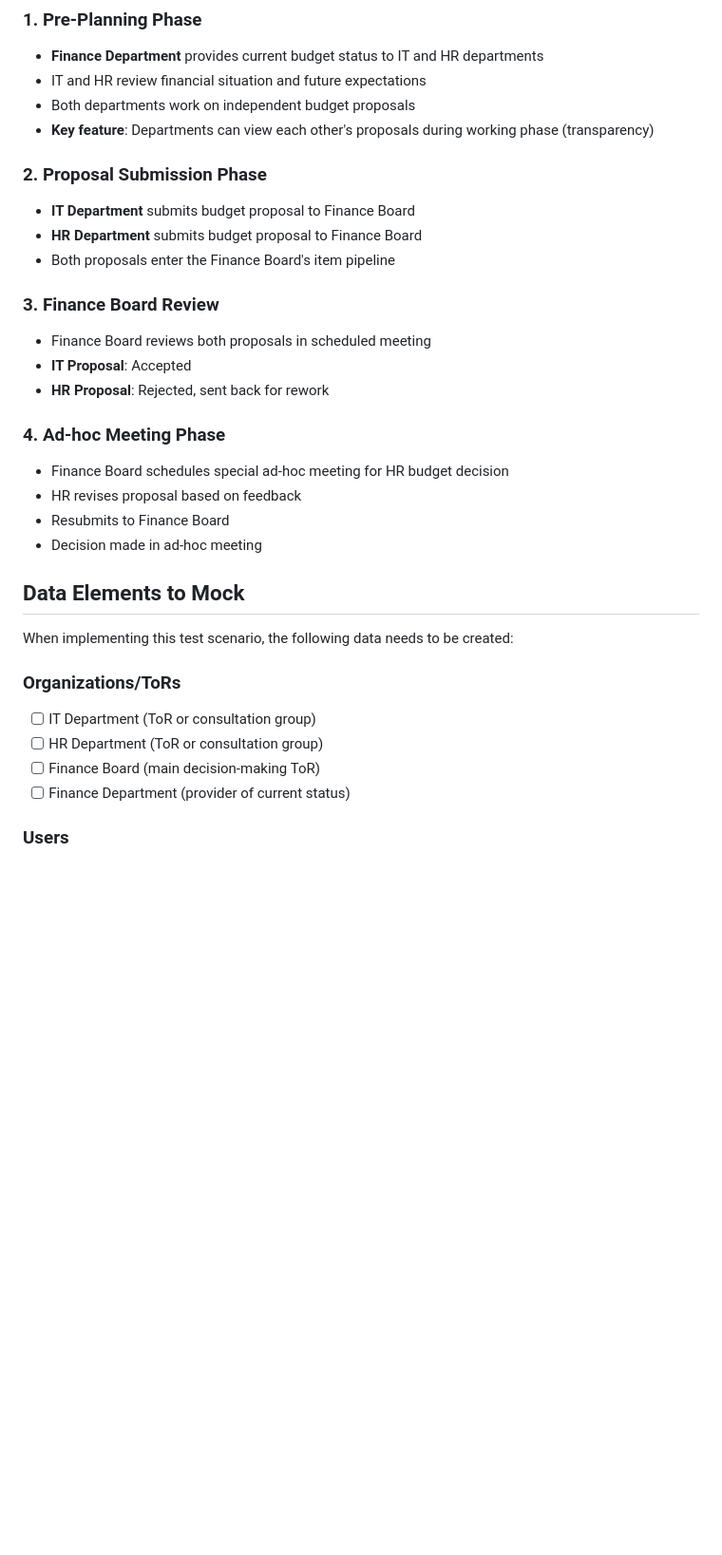
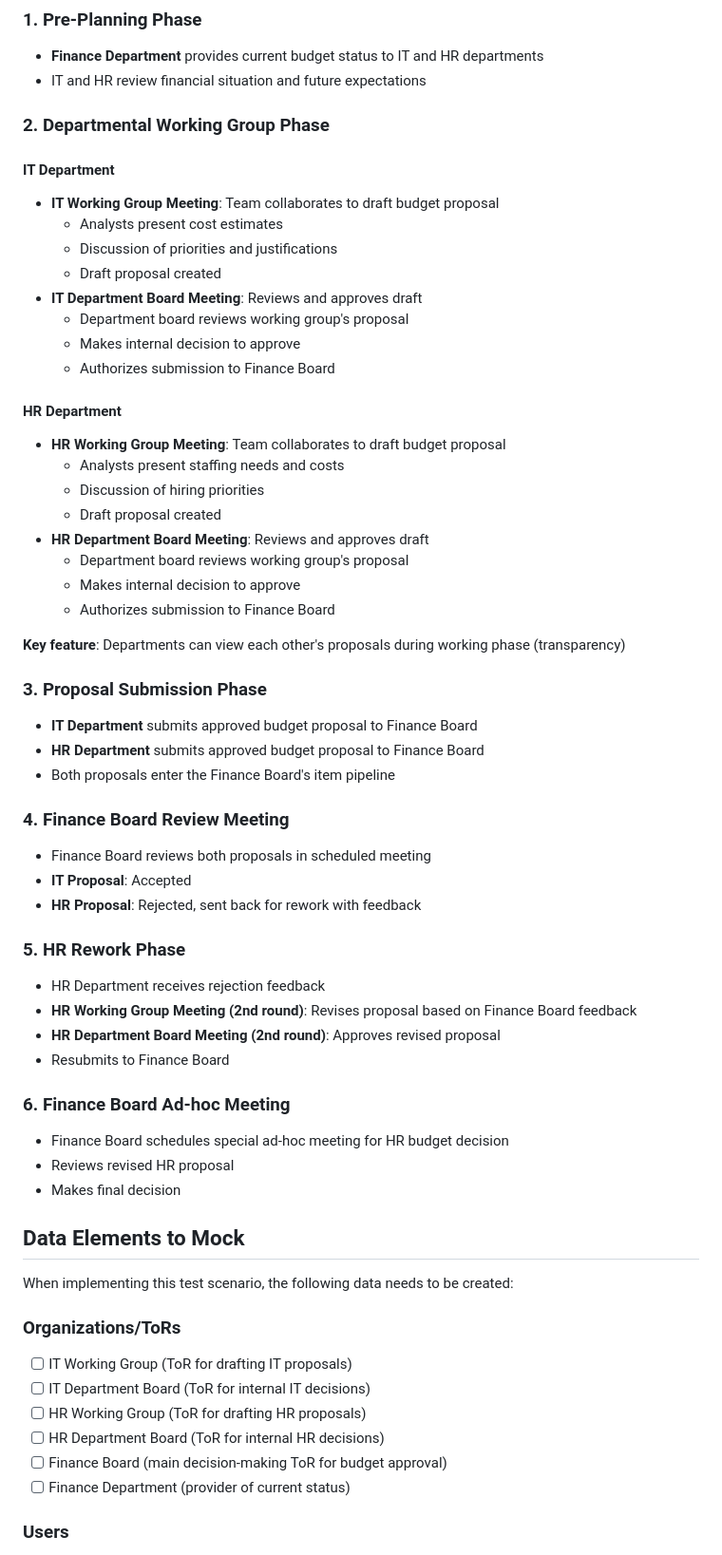
Before and after one commit to vbrevik/ahlt, a Markdown page: docs/test-scenarios/budget-proposal-workflow.md, the part around one of its changes. Shown at 95% size. Rendered like a GitHub page; blank space fills up the shorter version.

Commit message:
docs: add departmental working group and board meetings to scenario
- IT Working Group meeting → IT Board approval → Finance Board
- HR Working Group meeting → HR Board approval → Finance Board
- HR rework cycle includes both working group and board re-approval
- Total of 8 meetings across 5 ToRs in complete workflow

```diff
--- a/docs/test-scenarios/budget-proposal-workflow.md
+++ b/docs/test-scenarios/budget-proposal-workflow.md
@@ -13,33 +13,62 @@ Multi-department budget proposal workflow demonstrating the full ToR governance
 ### 1. Pre-Planning Phase
 - **Finance Department** provides current budget status to IT and HR departments
 - IT and HR review financial situation and future expectations
-- Both departments work on independent budget proposals
-- **Key feature**: Departments can view each other's proposals during working phase (transparency)
 
-### 2. Proposal Submission Phase
-- **IT Department** submits budget proposal to Finance Board
-- **HR Department** submits budget proposal to Finance Board
+### 2. Departmental Working Group Phase
+
+#### IT Department
+- **IT Working Group Meeting**: Team collaborates to draft budget proposal
+  - Analysts present cost estimates
+  - Discussion of priorities and justifications
+  - Draft proposal created
+- **IT Department Board Meeting**: Reviews and approves draft
+  - Department board reviews working group's proposal
+  - Makes internal decision to approve
+  - Authorizes submission to Finance Board
+
+#### HR Department
+- **HR Working Group Meeting**: Team collaborates to draft budget proposal
+  - Analysts present staffing needs and costs
+  - Discussion of hiring priorities
+  - Draft proposal created
+- **HR Department Board Meeting**: Reviews and approves draft
+  - Department board reviews working group's proposal
+  - Makes internal decision to approve
+  - Authorizes submission to Finance Board
+
+**Key feature**: Departments can view each other's proposals during working phase (transparency)
+
+### 3. Proposal Submission Phase
+- **IT Department** submits approved budget proposal to Finance Board
+- **HR Department** submits approved budget proposal to Finance Board
 - Both proposals enter the Finance Board's item pipeline
 
-### 3. Finance Board Review
+### 4. Finance Board Review Meeting
 - Finance Board reviews both proposals in scheduled meeting
 - **IT Proposal**: Accepted
-- **HR Proposal**: Rejected, sent back for rework
+- **HR Proposal**: Rejected, sent back for rework with feedback
 
-### 4. Ad-hoc Meeting Phase
+### 5. HR Rework Phase
+- HR Department receives rejection feedback
+- **HR Working Group Meeting (2nd round)**: Revises proposal based on Finance Board feedback
+- **HR Department Board Meeting (2nd round)**: Approves revised proposal
+- Resubmits to Finance Board
+
+### 6. Finance Board Ad-hoc Meeting
 - Finance Board schedules special ad-hoc meeting for HR budget decision
-- HR revises proposal based on feedback
-- Resubmits to Finance Board
-- Decision made in ad-hoc meeting
+- Reviews revised HR proposal
+- Makes final decision
 
 ## Data Elements to Mock
 
 When implementing this test scenario, the following data needs to be created:
 
 ### Organizations/ToRs
-- [ ] IT Department (ToR or consultation group)
-- [ ] HR Department (ToR or consultation group)
-- [ ] Finance Board (main decision-making ToR)
+- [ ] IT Working Group (ToR for drafting IT proposals)
+- [ ] IT Department Board (ToR for internal IT decisions)
+- [ ] HR Working Group (ToR for drafting HR proposals)
+- [ ] HR Department Board (ToR for internal HR decisions)
+- [ ] Finance Board (main decision-making ToR for budget approval)
 - [ ] Finance Department (provider of current status)
 
 ### Users
```
Also changed, not shown: other parts of docs/test-scenarios/budget-proposal-workflow.md (+12 -2 lines).
